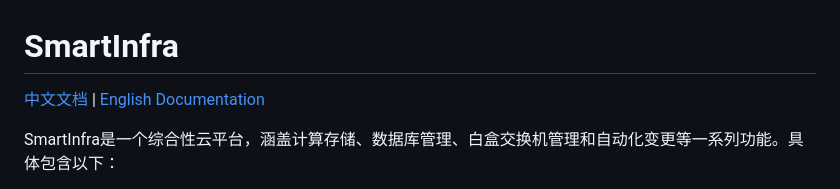
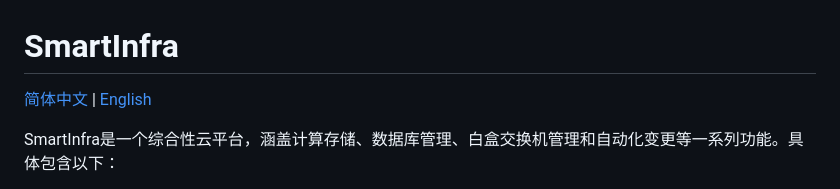
Before and after one commit to bytedance/SmartInfra, a Markdown page: README-en.md, the part around the change. Rendered like a GitHub page.

Commit message:
docs: update two READMEs +2

```diff
--- a/README-en.md
+++ b/README-en.md
@@ -1,6 +1,6 @@
 # SmartInfra
 
-[中文文档](README.md) | [English Documentation](README-en.md)
+[简体中文](README.md) | [English](README-en.md)
 
 SmartInfra是一个综合性云平台，涵盖计算存储、数据库管理、白盒交换机管理和自动化变更等一系列功能。具体包含以下：
 1. SmartInfra作为云平台，可以提供IaaS和PaaS层的计算、存储、负载均衡和持续集成持续发布等资源分配与工具管理
```
Also changed, not shown: README.md (+1 -1 lines).
